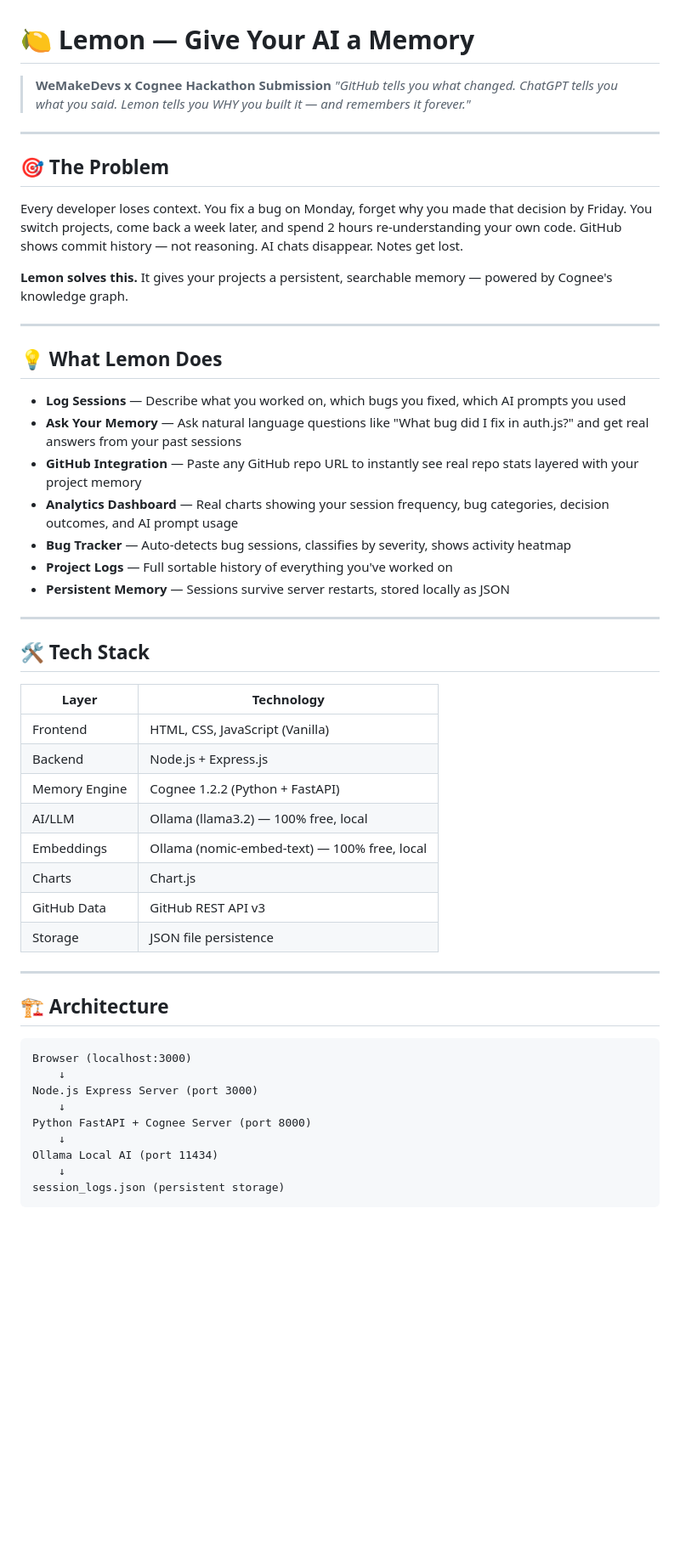
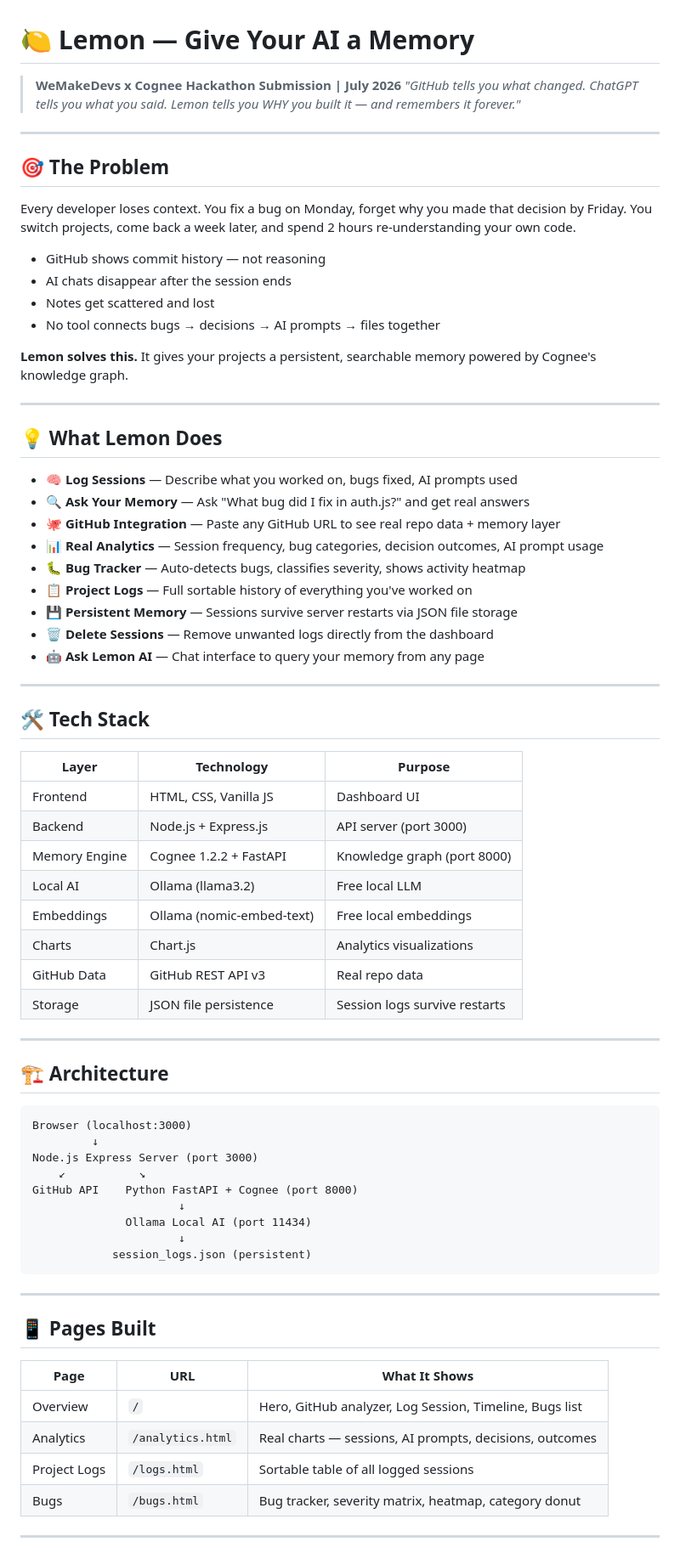
Before and after one commit to jimkashi2808-ctrl/dev-memory-assistant, a Markdown page: README.md, the part around one of its changes. Shown at 85% size. GitHub-like rendering; blank space fills up the shorter version.

Commit message:
Revise README for clarity and structure
Updated README.md to enhance clarity and organization, including improvements to the problem statement, features, tech stack, and hackathon criteria.

````diff
--- a/README.md
+++ b/README.md
@@ -1,42 +1,49 @@
 # 🍋 Lemon — Give Your AI a Memory
 
-> **WeMakeDevs x Cognee Hackathon Submission**
+> **WeMakeDevs x Cognee Hackathon Submission | July 2026**
 > *"GitHub tells you what changed. ChatGPT tells you what you said. Lemon tells you WHY you built it — and remembers it forever."*
 
 ---
 
 ## 🎯 The Problem
 
-Every developer loses context. You fix a bug on Monday, forget why you made that decision by Friday. You switch projects, come back a week later, and spend 2 hours re-understanding your own code. GitHub shows commit history — not reasoning. AI chats disappear. Notes get lost.
+Every developer loses context. You fix a bug on Monday, forget why you made that decision by Friday. You switch projects, come back a week later, and spend 2 hours re-understanding your own code.
 
-**Lemon solves this.** It gives your projects a persistent, searchable memory — powered by Cognee's knowledge graph.
+- GitHub shows commit history — not reasoning
+- AI chats disappear after the session ends
+- Notes get scattered and lost
+- No tool connects bugs → decisions → AI prompts → files together
+
+**Lemon solves this.** It gives your projects a persistent, searchable memory powered by Cognee's knowledge graph.
 
 ---
 
 ## 💡 What Lemon Does
 
-- **Log Sessions** — Describe what you worked on, which bugs you fixed, which AI prompts you used
-- **Ask Your Memory** — Ask natural language questions like "What bug did I fix in auth.js?" and get real answers from your past sessions
-- **GitHub Integration** — Paste any GitHub repo URL to instantly see real repo stats layered with your project memory
-- **Analytics Dashboard** — Real charts showing your session frequency, bug categories, decision outcomes, and AI prompt usage
-- **Bug Tracker** — Auto-detects bug sessions, classifies by severity, shows activity heatmap
-- **Project Logs** — Full sortable history of everything you've worked on
-- **Persistent Memory** — Sessions survive server restarts, stored locally as JSON
+- **🧠 Log Sessions** — Describe what you worked on, bugs fixed, AI prompts used
+- **🔍 Ask Your Memory** — Ask "What bug did I fix in auth.js?" and get real answers
+- **🐙 GitHub Integration** — Paste any GitHub URL to see real repo data + memory layer
+- **📊 Real Analytics** — Session frequency, bug categories, decision outcomes, AI prompt usage
+- **🐛 Bug Tracker** — Auto-detects bugs, classifies severity, shows activity heatmap
+- **📋 Project Logs** — Full sortable history of everything you've worked on
+- **💾 Persistent Memory** — Sessions survive server restarts via JSON file storage
+- **🗑️ Delete Sessions** — Remove unwanted logs directly from the dashboard
+- **🤖 Ask Lemon AI** — Chat interface to query your memory from any page
 
 ---
 
 ## 🛠️ Tech Stack
 
-| Layer | Technology |
-|-------|-----------|
-| Frontend | HTML, CSS, JavaScript (Vanilla) |
-| Backend | Node.js + Express.js |
-| Memory Engine | Cognee 1.2.2 (Python + FastAPI) |
-| AI/LLM | Ollama (llama3.2) — 100% free, local |
-| Embeddings | Ollama (nomic-embed-text) — 100% free, local |
-| Charts | Chart.js |
-| GitHub Data | GitHub REST API v3 |
-| Storage | JSON file persistence |
+| Layer | Technology | Purpose |
+|-------|-----------|---------|
+| Frontend | HTML, CSS, Vanilla JS | Dashboard UI |
+| Backend | Node.js + Express.js | API server (port 3000) |
+| Memory Engine | Cognee 1.2.2 + FastAPI | Knowledge graph (port 8000) |
+| Local AI | Ollama (llama3.2) | Free local LLM |
+| Embeddings | Ollama (nomic-embed-text) | Free local embeddings |
+| Charts | Chart.js | Analytics visualizations |
+| GitHub Data | GitHub REST API v3 | Real repo data |
+| Storage | JSON file persistence | Session logs survive restarts |
 
 ---
 
@@ -44,12 +51,26 @@ Every developer loses context. You fix a bug on Monday, forget why you made that
 
 ```
 Browser (localhost:3000)
-    ↓
+         ↓
 Node.js Express Server (port 3000)
-    ↓
-Python FastAPI + Cognee Server (port 8000)
-    ↓
-Ollama Local AI (port 11434)
-    ↓
-session_logs.json (persistent storage)
+    ↙           ↘
+GitHub API    Python FastAPI + Cognee (port 8000)
+                      ↓
+              Ollama Local AI (port 11434)
+                      ↓
+            session_logs.json (persistent)
 ```
+
+---
+
+## 📱 Pages Built
+
+| Page | URL | What It Shows |
+|------|-----|---------------|
+| Overview | `/` | Hero, GitHub analyzer, Log Session, Timeline, Bugs list |
+| Analytics | `/analytics.html` | Real charts — sessions, AI prompts, decisions, outcomes |
+| Project Logs | `/logs.html` | Sortable table of all logged sessions |
+| Bugs | `/bugs.html` | Bug tracker, severity matrix, heatmap, category donut |
+
+---
+
````
Also changed, not shown: other parts of README.md (+57 -80 lines).
